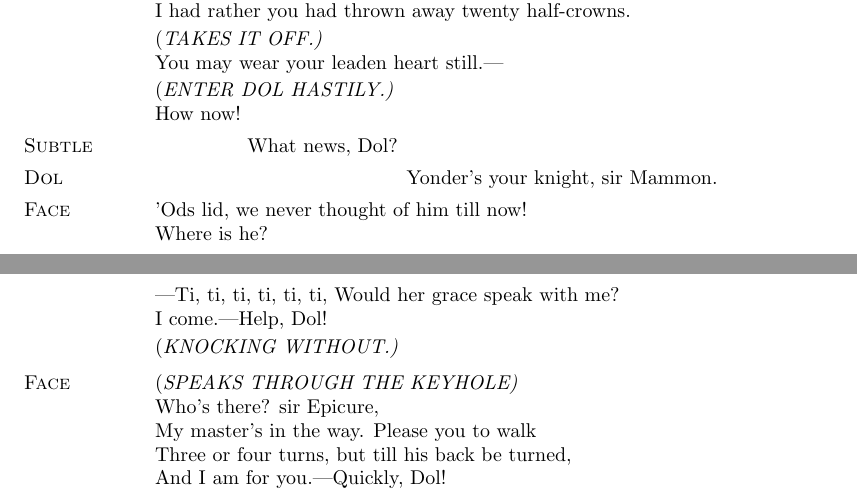
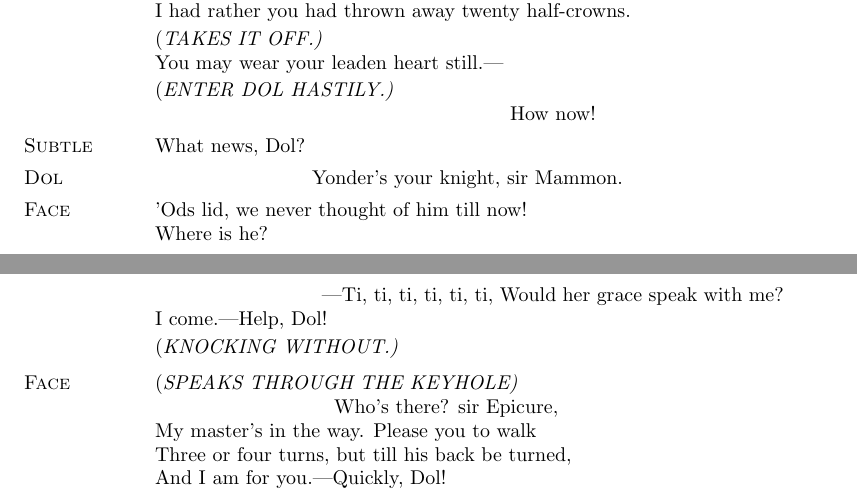
Before and after one commit to benbc/alchemist.tex, a LaTeX book (script.tex): two parts of pages 56 and 57 of 103, joined at a grey line, cut so that both start at the same text. Compiled offline with pdfLaTeX.

Commit message:
Fix lineation problem of lines broken by stage directions.

```diff
--- a/script.tex
+++ b/script.tex
@@ -2437,9 +2437,9 @@ I had rather you had thrown away twenty half-crowns.\\
 \direct*{TAKES IT OFF.}
 You may wear your leaden heart still.---\\
 \direct*{ENTER DOL HASTILY.}
-How now!\\
-\subtlespeaks \vinphantom{How now!} What news, Dol?\\
-\dolspeaks \vinphantom{How now! What news, Dol?} Yonder's your knight, sir Mammon.\\
+\vinphantom{You may wear your leaden heart still.---} How now!\\
+\subtlespeaks What news, Dol?\\
+\dolspeaks \vinphantom{What news, Dol?} Yonder's your knight, sir Mammon.\\
 \facespeaks 'Ods lid, we never thought of him till now!\\
 Where is he?\\
 \dolspeaks \vinphantom{Where is he?} Here hard by: he is at the door.\\
@@ -2452,10 +2452,10 @@ Now he's on the spit?\\
 \subtlespeaks \vinphantom{Now he's on the spit?} Why, lay him back awhile,\\
 With some device.\\
 \direct*{RE-ENTER DOL, WITH FACE'S CLOTHES.}
----Ti, ti, ti, ti, ti, ti, Would her grace speak with me?\\
+\vinphantom{With some device.} ---Ti, ti, ti, ti, ti, ti, Would her grace speak with me?\\
 I come.---Help, Dol!\\
 \direct*{KNOCKING WITHOUT.}
-\facespeaks \direct*{SPEAKS THROUGH THE KEYHOLE} Who's there? sir Epicure,\\
+\facespeaks \direct*{SPEAKS THROUGH THE KEYHOLE} \vinphantom{I come.---Help, Dol!} Who's there? sir Epicure,\\
 My master's in the way. Please you to walk\\
 Three or four turns, but till his back be turned,\\
 And I am for you.---Quickly, Dol!\\
```
Also changed, not shown: 1 other file.
